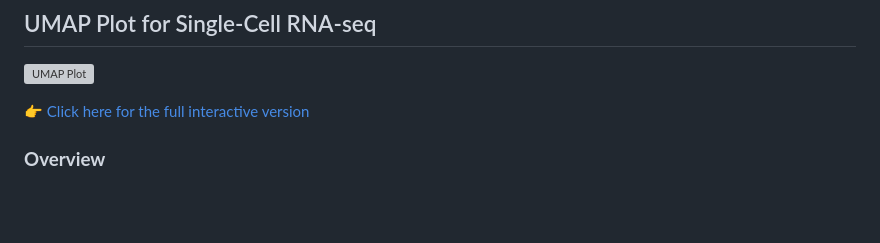
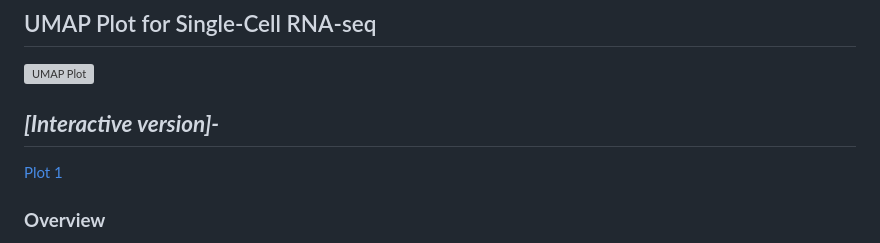
Before and after one commit to p-ruzycki/Atg5KO_LPS, a Markdown page: README.md, the part around the change. Drawn GitHub-style; blank space fills up the shorter version; grey boxes are pictures that could not be loaded.

```diff
--- a/README.md
+++ b/README.md
@@ -21,7 +21,9 @@ Below are the interactive plots:
 
 ![UMAP Plot](https://github.com/sohinireddy45/SingleCell_RNA_Seq/blob/main/Umpa_plot_1.png?raw=true)
 
-👉 [Click here for the full interactive version](https://sohinireddy45.github.io/SingleCell_RNA_Seq/)
+## ***[Interactive version]-***
+
+[Plot 1](https://sohinireddy45.github.io/SingleCell_RNA_Seq/plot1.html)
 
 ### **Overview**
 This repository contains a computational pipeline for **Single-Cell RNA Sequencing (scRNA-seq) analysis**, leveraging **Seurat** and other bioinformatics tools for **quality control, clustering, differential expression analysis, and pathway enrichment**.
```
